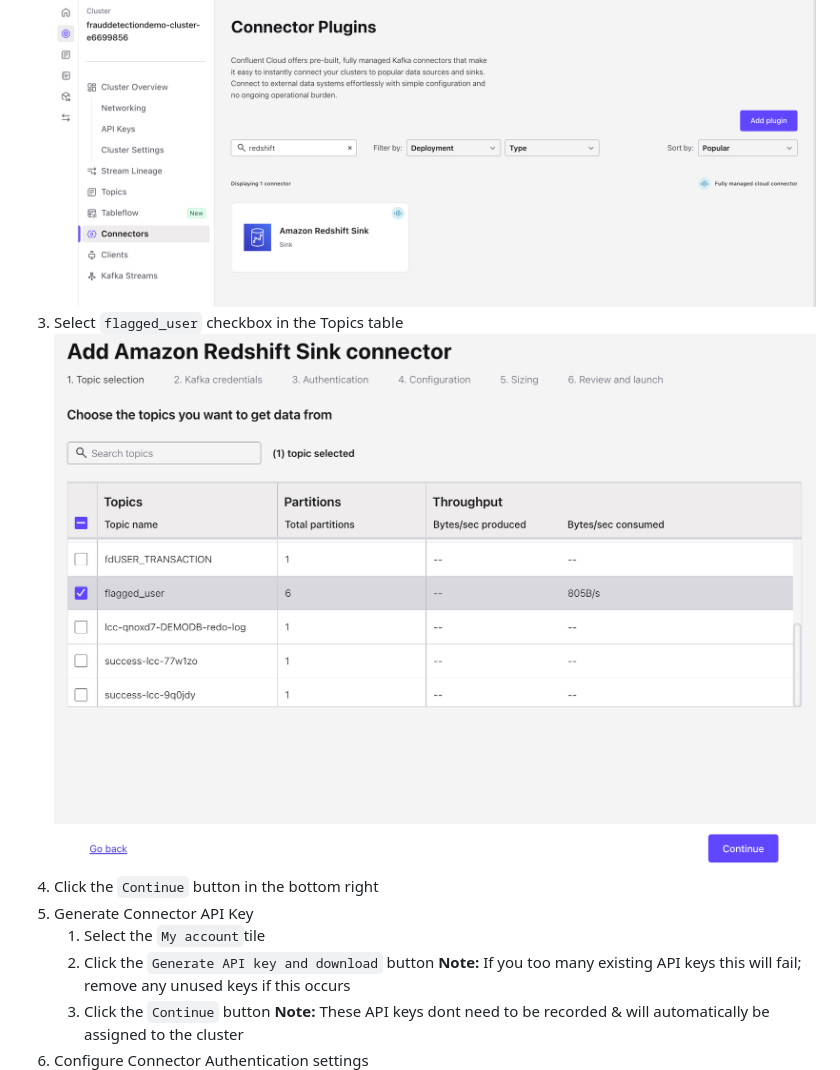
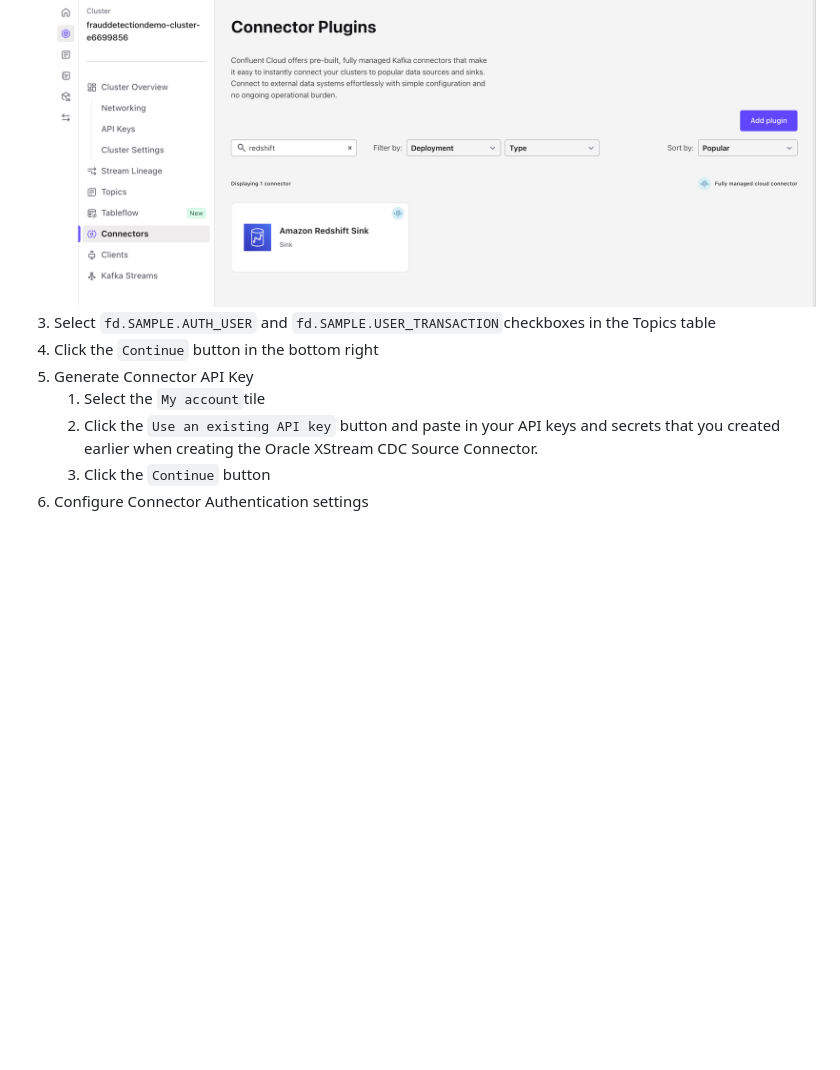
Before and after one commit to confluentinc/demo-dsp-fraud-detection, a Markdown page: LAB1/LAB1-README.md, the part around the change printed below. Rendered like a GitHub page; blank space fills up the shorter version.

```diff
--- a/LAB1/LAB1-README.md
+++ b/LAB1/LAB1-README.md
@@ -99,10 +99,10 @@ Lastly for this lab, we will send the topics to Redshift via the Redshift fully
 
 1. Type `redshift sink` in the `search` text field
 2. Select the `Redshift Sink` tile (it will be the only tile)![redshift_connector.png](./assets/redshiftconnector.png)
-3. Select `flagged_user` checkbox in the Topics table ![redshift_topic.png](./assets/redshift_topic.png)
+3. Select `fd.SAMPLE.AUTH_USER` and `fd.SAMPLE.USER_TRANSACTION`checkboxes in the Topics table
 4. Click the `Continue` button in the bottom right
 5. Generate Connector API Key
    1. Select the `My account`tile
-   2. Click the `Generate API key and download` button **Note:** If you too many existing API keys this will fail; remove any unused keys if this occurs
-   3. Click the `Continue` button **Note:** These API keys dont need to be recorded & will automatically be assigned to the cluster
+   2. Click the `Use an existing API key` button and paste in your API keys and secrets that you created earlier when creating the Oracle XStream CDC Source Connector.
+   3. Click the `Continue` button
 6. Configure Connector Authentication settings ![redshift_auth_settings.png](./assets/redshift_auth_settings.png)
```
Also changed, not shown: other parts of LAB1/LAB1-README.md (+15 -17 lines).
